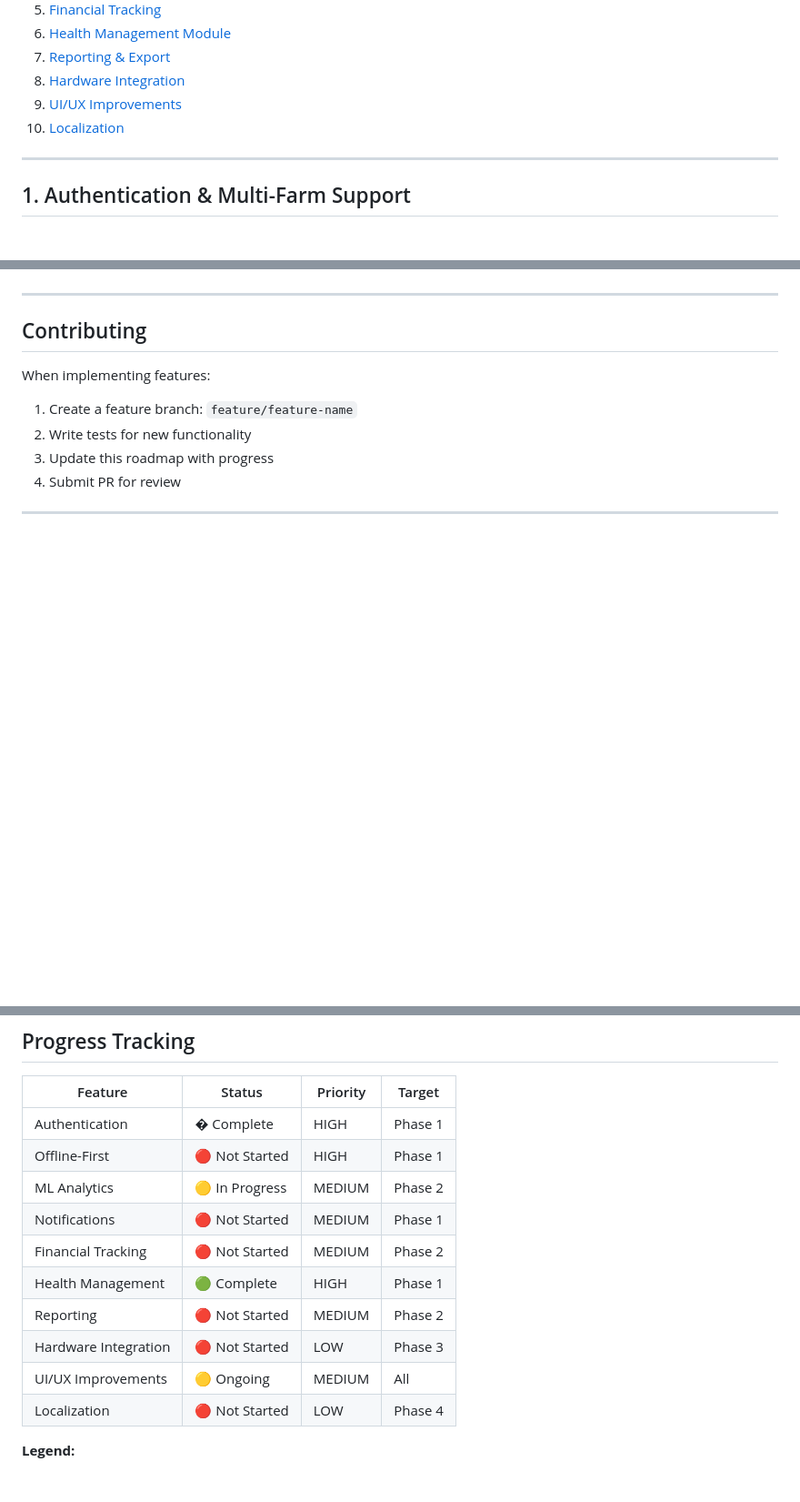
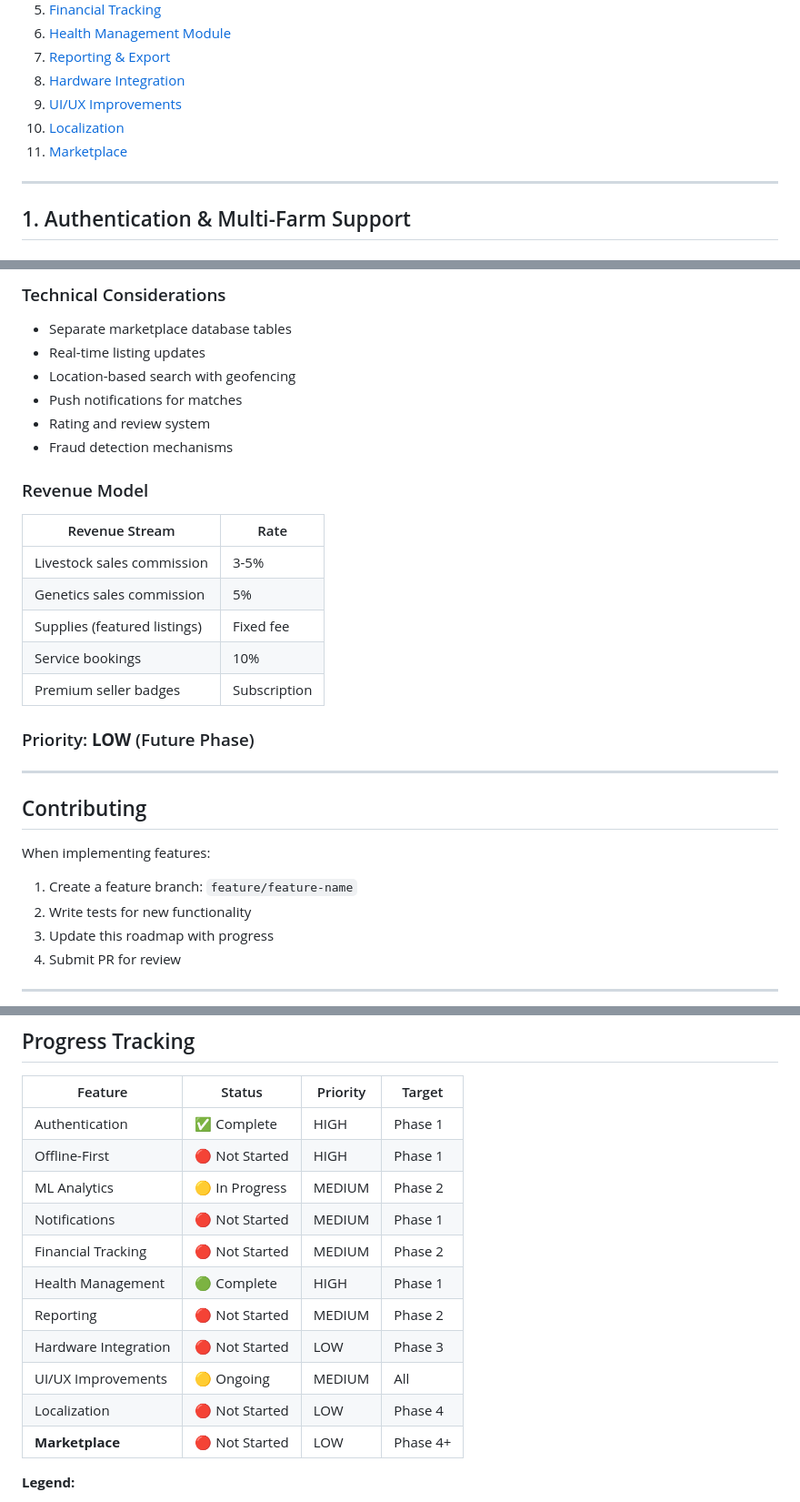
Before and after one commit to Ayikoandrew/farm-manager, a Markdown page: manage/ROADMAP.md, 3 parts joined by grey strips. Shown at 91% size. Drawn GitHub-style; blank space fills up the shorter version.

```diff
--- a/manage/ROADMAP.md
+++ b/manage/ROADMAP.md
@@ -16,6 +16,7 @@ A comprehensive roadmap for enhancing the Farm Manager application.
 8. [Hardware Integration](#8-hardware-integration)
 9. [UI/UX Improvements](#9-uiux-improvements)
 10. [Localization](#10-localization)
+11. [Marketplace](#11-marketplace)
 
 ---
 
@@ -485,3 +542,21 @@ Support for multiple languages and regional formats.
+### Technical Considerations
+- Separate marketplace database tables
+- Real-time listing updates
+- Location-based search with geofencing
+- Push notifications for matches
+- Rating and review system
+- Fraud detection mechanisms
+
+### Revenue Model
+| Revenue Stream | Rate |
+|----------------|------|
+| Livestock sales commission | 3-5% |
+| Genetics sales commission | 5% |
+| Supplies (featured listings) | Fixed fee |
+| Service bookings | 10% |
+| Premium seller badges | Subscription |
+
+### Priority: **LOW** (Future Phase)
 
 ---
 
@@ -500,7 +575,7 @@ When implementing features:
 
 | Feature | Status | Priority | Target |
 |---------|--------|----------|--------|
-| Authentication | � Complete | HIGH | Phase 1 |
+| Authentication | ✅ Complete | HIGH | Phase 1 |
 | Offline-First | 🔴 Not Started | HIGH | Phase 1 |
 | ML Analytics | 🟡 In Progress | MEDIUM | Phase 2 |
 | Notifications | 🔴 Not Started | MEDIUM | Phase 1 |
@@ -510,6 +585,7 @@ When implementing features:
 | Hardware Integration | 🔴 Not Started | LOW | Phase 3 |
 | UI/UX Improvements | 🟡 Ongoing | MEDIUM | All |
 | Localization | 🔴 Not Started | LOW | Phase 4 |
+| **Marketplace** | 🔴 Not Started | LOW | Phase 4+ |
 
 **Legend:**
 - 🔴 Not Started
```
Also changed, not shown: other parts of manage/ROADMAP.md (+57 -1 lines).
